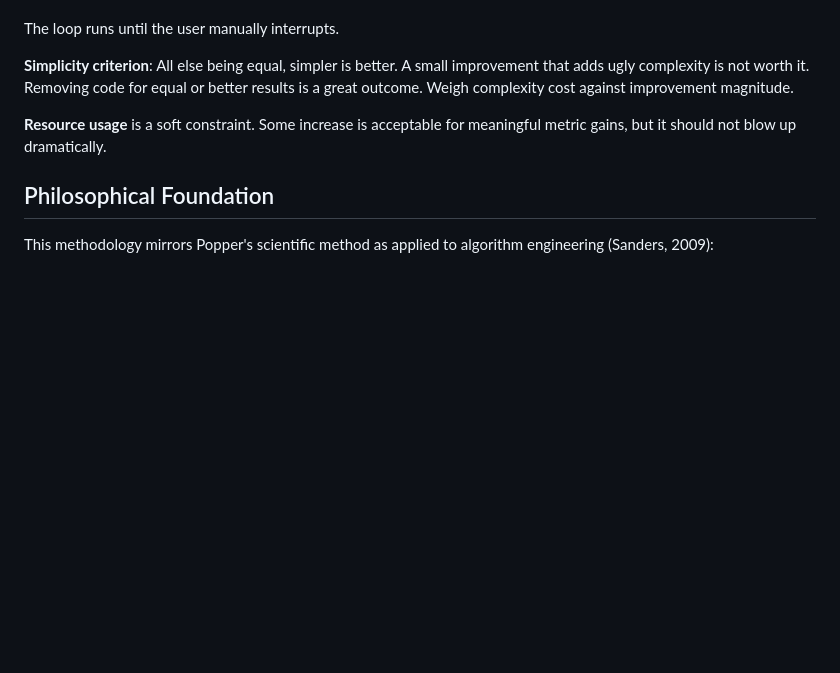
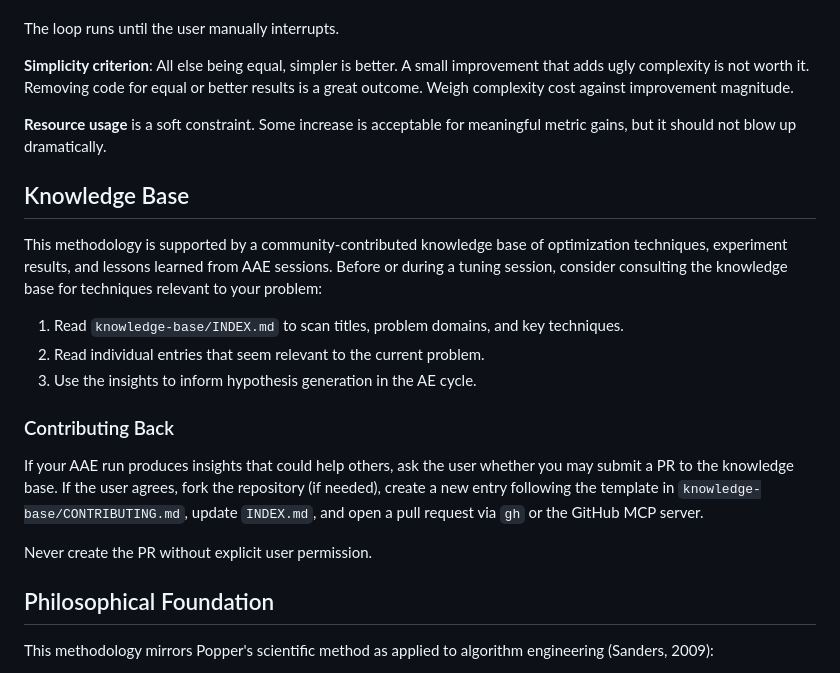
Before and after one commit to CHSZLab/AgenticAlgorithmEngineering, a Markdown page: AAE.md, the part around the change. Rendered like a GitHub page; blank space fills up the shorter version.

Commit message:
Add Knowledge Base section to AAE program definition

```diff
--- a/AAE.md
+++ b/AAE.md
@@ -223,6 +223,20 @@ The loop runs until the user manually interrupts.
 
 **Resource usage** is a soft constraint. Some increase is acceptable for meaningful metric gains, but it should not blow up dramatically.
 
+## Knowledge Base
+
+This methodology is supported by a community-contributed knowledge base of optimization techniques, experiment results, and lessons learned from AAE sessions. Before or during a tuning session, consider consulting the knowledge base for techniques relevant to your problem:
+
+1. Read `knowledge-base/INDEX.md` to scan titles, problem domains, and key techniques.
+2. Read individual entries that seem relevant to the current problem.
+3. Use the insights to inform hypothesis generation in the AE cycle.
+
+### Contributing Back
+
+If your AAE run produces insights that could help others, ask the user whether you may submit a PR to the knowledge base. If the user agrees, fork the repository (if needed), create a new entry following the template in `knowledge-base/CONTRIBUTING.md`, update `INDEX.md`, and open a pull request via `gh` or the GitHub MCP server.
+
+Never create the PR without explicit user permission.
+
 ## Philosophical Foundation
 
 This methodology mirrors Popper's scientific method as applied to algorithm engineering (Sanders, 2009):
```
